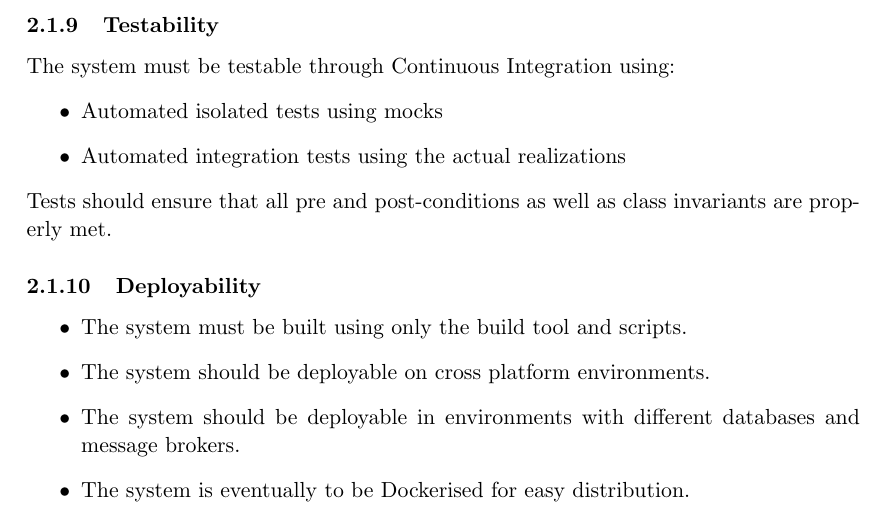
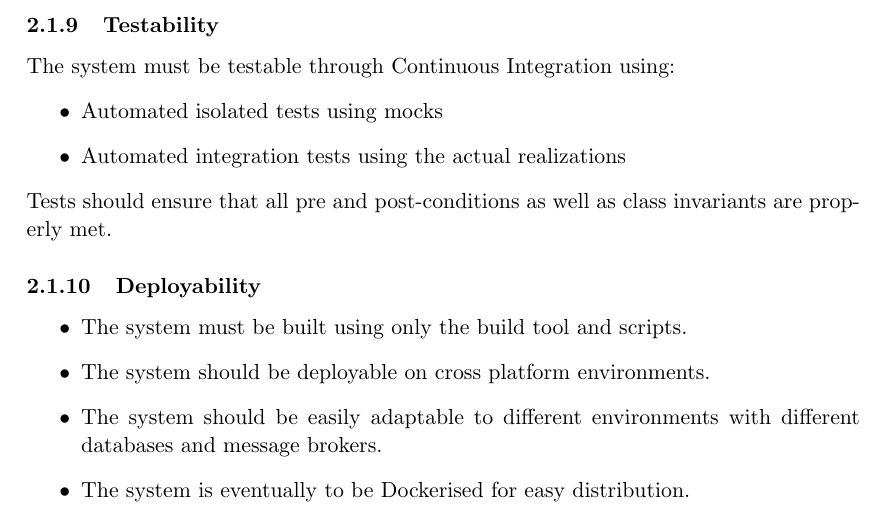
Before and after one commit to CodusMaximus/hyper-perform-documentation, a LaTeX document (Architectural Requirements/Architectural_Requirements.tex): part of page 6 of 9, cut so that both start at the same text. Compiled offline with pdfLaTeX.

Commit message:
improved constraints

```diff
--- a/Architectural Requirements/Architectural_Requirements.tex
+++ b/Architectural Requirements/Architectural_Requirements.tex
@@ -145,7 +145,7 @@ Tests should ensure that all pre and post-conditions as well as class invariants
 \begin{itemize}
 	\item The system must be built using only the build tool and scripts.
 	\item The system should be deployable on cross platform environments.
-	\item The system should be deployable in environments with different databases and message brokers.
+	\item The system should be easily adaptable to different environments with different databases and message brokers.
 	\item The system is eventually to be Dockerised for easy distribution.
 \end{itemize}
 
```
